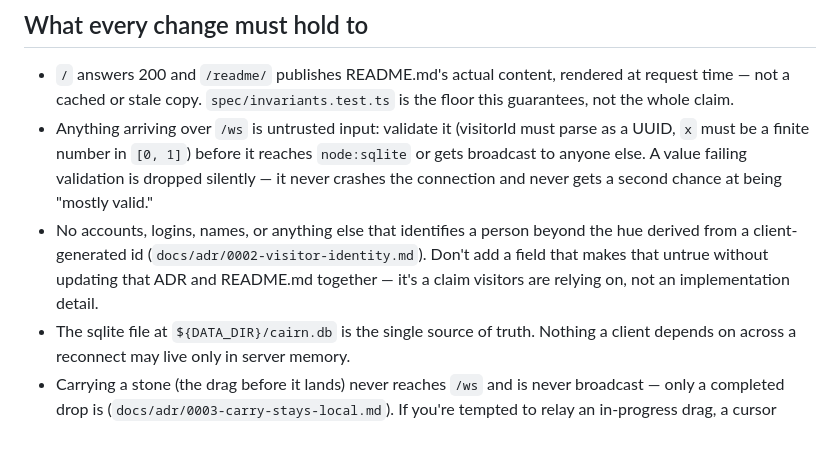
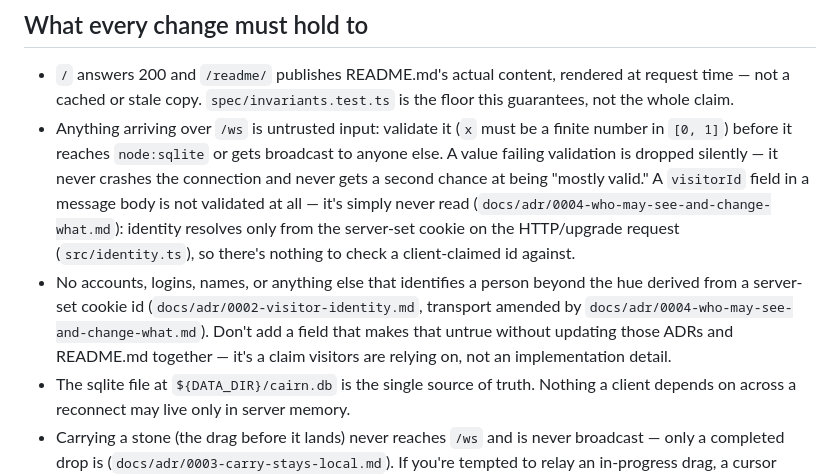
Before and after one commit to comp4020-agentic-coding-studio/comp4020-final-saiuppalapati7443, a Markdown page: CLAUDE.md, the part around the change. GitHub-like rendering; blank space fills up the shorter version.

Commit message:
docs: fix CLAUDE.md rules that still described ADR 0002's old identity transport
Two rules contradicted ADR 0004 and the code: "visitorId must parse
as a UUID" implied /ws validates a client-claimed visitorId field,
but src/server.ts's parseDrop() never reads one at all -- identity
comes only from the server-set cookie. "the hue derived from a
client-generated id" described ADR 0002's original localStorage
transport, which ADR 0004 amended to a server-set cookie. Both
directly contradicted CLAUDE.md's own "What must never happen"
section a few lines below.

Audited every other rule against src/ and public/ (including this
week's reconnect, connection-status, and stacking changes) -- no
other staleness found.

Co-Authored-By: Claude Sonnet 5 <noreply@anthropic.com>

```diff
--- a/CLAUDE.md
+++ b/CLAUDE.md
@@ -9,16 +9,21 @@ work today.
 - `/` answers 200 and `/readme/` publishes README.md's actual content, rendered
   at request time — not a cached or stale copy. `spec/invariants.test.ts` is
   the floor this guarantees, not the whole claim.
-- Anything arriving over `/ws` is untrusted input: validate it (visitorId must
-  parse as a UUID, `x` must be a finite number in `[0, 1]`) before it reaches
-  `node:sqlite` or gets broadcast to anyone else. A value failing validation is
-  dropped silently — it never crashes the connection and never gets a second
-  chance at being "mostly valid."
+- Anything arriving over `/ws` is untrusted input: validate it (`x` must be a
+  finite number in `[0, 1]`) before it reaches `node:sqlite` or gets broadcast
+  to anyone else. A value failing validation is dropped silently — it never
+  crashes the connection and never gets a second chance at being "mostly
+  valid." A `visitorId` field in a message body is not validated at all —
+  it's simply never read (`docs/adr/0004-who-may-see-and-change-what.md`):
+  identity resolves only from the server-set cookie on the HTTP/upgrade
+  request (`src/identity.ts`), so there's nothing to check a client-claimed
+  id against.
 - No accounts, logins, names, or anything else that identifies a person beyond
-  the hue derived from a client-generated id (`docs/adr/0002-visitor-identity.md`).
-  Don't add a field that makes that untrue without updating that ADR and
-  README.md together — it's a claim visitors are relying on, not an
-  implementation detail.
+  the hue derived from a server-set cookie id
+  (`docs/adr/0002-visitor-identity.md`, transport amended by
+  `docs/adr/0004-who-may-see-and-change-what.md`). Don't add a field that
+  makes that untrue without updating those ADRs and README.md together — it's
+  a claim visitors are relying on, not an implementation detail.
 - The sqlite file at `${DATA_DIR}/cairn.db` is the single source of truth.
   Nothing a client depends on across a reconnect may live only in server
   memory.
```
